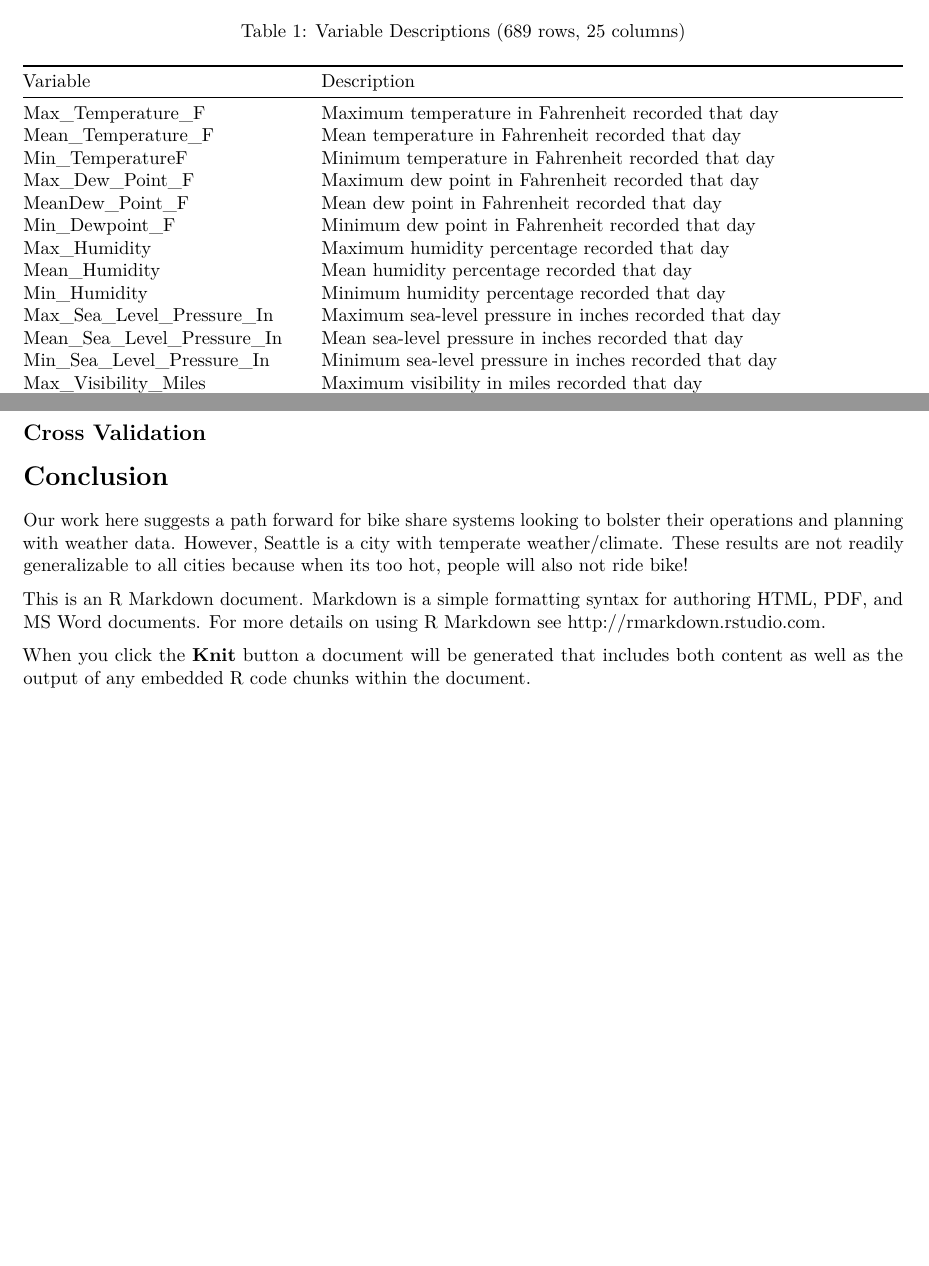
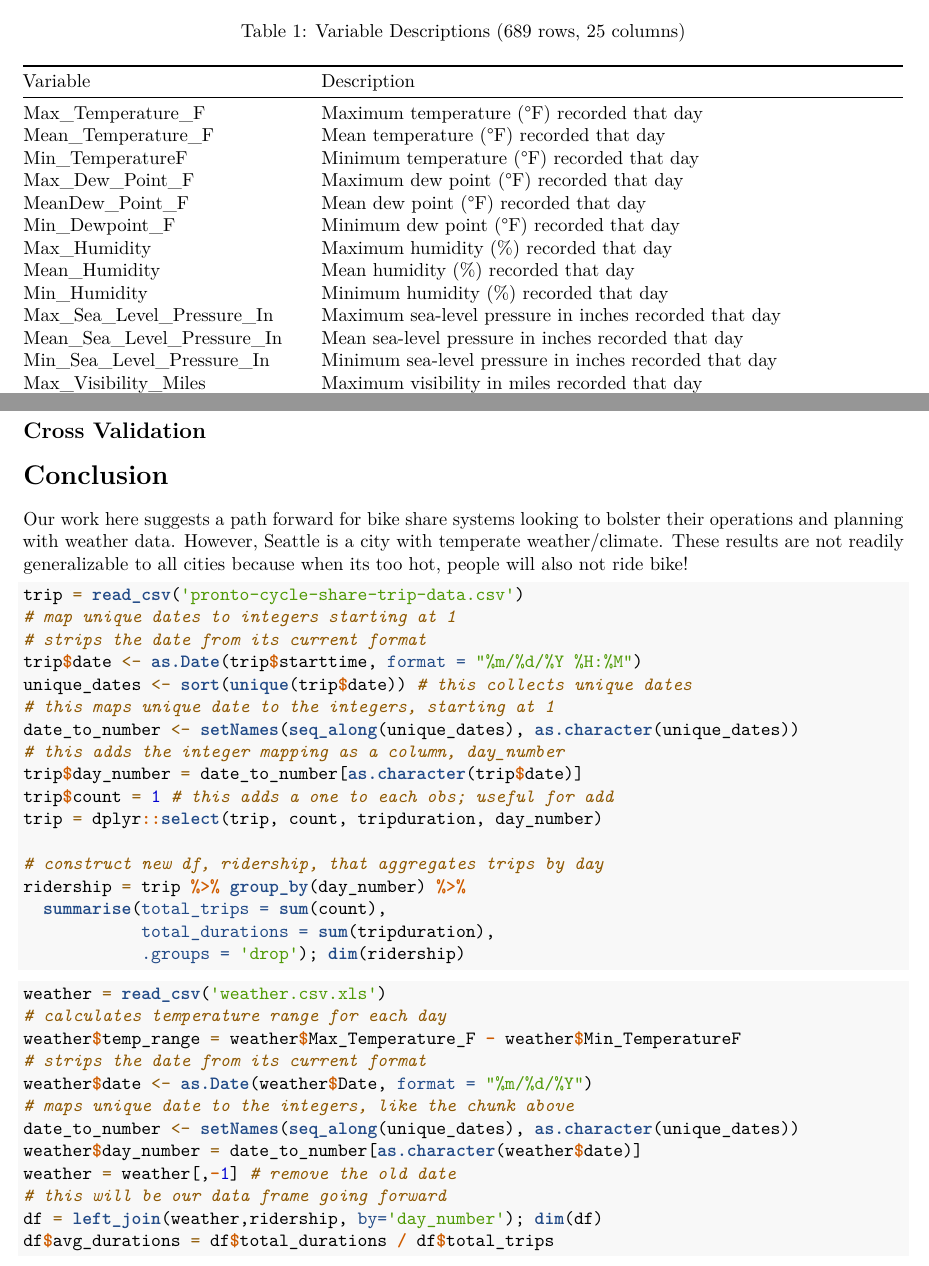
Before and after one commit to danbhatti/MATH361-Final-Project, an R Markdown document (MATH361_Rough_Draft.Rmd): two parts of pages 2 and 5 of 5, joined at a grey line, cut so that both start at the same text, the shorter picture padded with empty space. Rendered offline with R 4.5, knitr and Pandoc, then LaTeX, with nearby package versions; some code elsewhere in the file could not run offline.

Commit message:
conner mcwhan

````diff
--- a/MATH361_Rough_Draft.Rmd
+++ b/MATH361_Rough_Draft.Rmd
@@ -96,15 +96,15 @@ variable_descriptions <- data.frame(
     "total_trips", "total_durations", "average_durations"
   ),
   Description = c(
-    "Maximum temperature in Fahrenheit recorded that day",
-    "Mean temperature in Fahrenheit recorded that day",
-    "Minimum temperature in Fahrenheit recorded that day",
-    "Maximum dew point in Fahrenheit recorded that day",
-    "Mean dew point in Fahrenheit recorded that day",
-    "Minimum dew point in Fahrenheit recorded that day",
-    "Maximum humidity percentage recorded that day",
-    "Mean humidity percentage recorded that day",
-    "Minimum humidity percentage recorded that day",
+    "Maximum temperature (°F) recorded that day",
+    "Mean temperature (°F) recorded that day",
+    "Minimum temperature (°F) recorded that day",
+    "Maximum dew point (°F) recorded that day",
+    "Mean dew point (°F) recorded that day",
+    "Minimum dew point (°F) recorded that day",
+    "Maximum humidity (%) recorded that day",
+    "Mean humidity (%) recorded that day",
+    "Minimum humidity (%) recorded that day",
     "Maximum sea-level pressure in inches recorded that day",
     "Mean sea-level pressure in inches recorded that day",
     "Minimum sea-level pressure in inches recorded that day",
@@ -621,6 +632,39 @@ pairs(~Mean_Humidity + MeanDew_Point_F + Precipitation_In + Mean_Wind_Speed_MPH
 # Conclusion
 Our work here suggests a path forward for bike share systems looking to bolster their operations and planning with weather data. However, Seattle is a city with temperate weather/climate. These results are not readily generalizable to all cities because when its too hot, people will also not ride bike!
 
-This is an R Markdown document. Markdown is a simple formatting syntax for authoring HTML, PDF, and MS Word documents. For more details on using R Markdown see <http://rmarkdown.rstudio.com>.
 
-When you click the **Knit** button a document will be generated that includes both content as well as the output of any embedded R code chunks within the document.
+
+```{r mapping copy, eval=FALSE}
+trip = read_csv('pronto-cycle-share-trip-data.csv')
+# map unique dates to integers starting at 1
+# strips the date from its current format
+trip$date <- as.Date(trip$starttime, format = "%m/%d/%Y %H:%M")
+unique_dates <- sort(unique(trip$date)) # this collects unique dates
+# this maps unique date to the integers, starting at 1
+date_to_number <- setNames(seq_along(unique_dates), as.character(unique_dates))
+# this adds the integer mapping as a column, day_number
+trip$day_number = date_to_number[as.character(trip$date)]
+trip$count = 1 # this adds a one to each obs; useful for add
+trip = dplyr::select(trip, count, tripduration, day_number)
+
+# construct new df, ridership, that aggregates trips by day
+ridership = trip %>% group_by(day_number) %>%
+  summarise(total_trips = sum(count),
+            total_durations = sum(tripduration),
+            .groups = 'drop'); dim(ridership)
+```
+
+```{r clean_data copy, eval = FALSE}
+weather = read_csv('weather.csv.xls')
+# calculates temperature range for each day
+weather$temp_range = weather$Max_Temperature_F - weather$Min_TemperatureF
+# strips the date from its current format
+weather$date <- as.Date(weather$Date, format = "%m/%d/%Y")
+# maps unique date to the integers, like the chunk above
+date_to_number <- setNames(seq_along(unique_dates), as.character(unique_dates))
+weather$day_number = date_to_number[as.character(weather$date)]
+weather = weather[,-1] # remove the old date
+# this will be our data frame going forward
+df = left_join(weather,ridership, by='day_number'); dim(df)
+df$avg_durations = df$total_durations / df$total_trips
+```
````
Also changed, not shown: MATH361_Rough_Draft_files/figure-latex/plot_normal_histograms-1.pdf (deleted), MATH361_Rough_Draft_files/figure-latex/plot_y-1.pdf (deleted), full_model.png (deleted), partial_model.png (deleted), precip_inches.png (deleted), wind_plots.png (deleted), MATH361_Rough_Draft.Rmd (51 more changed lines).
